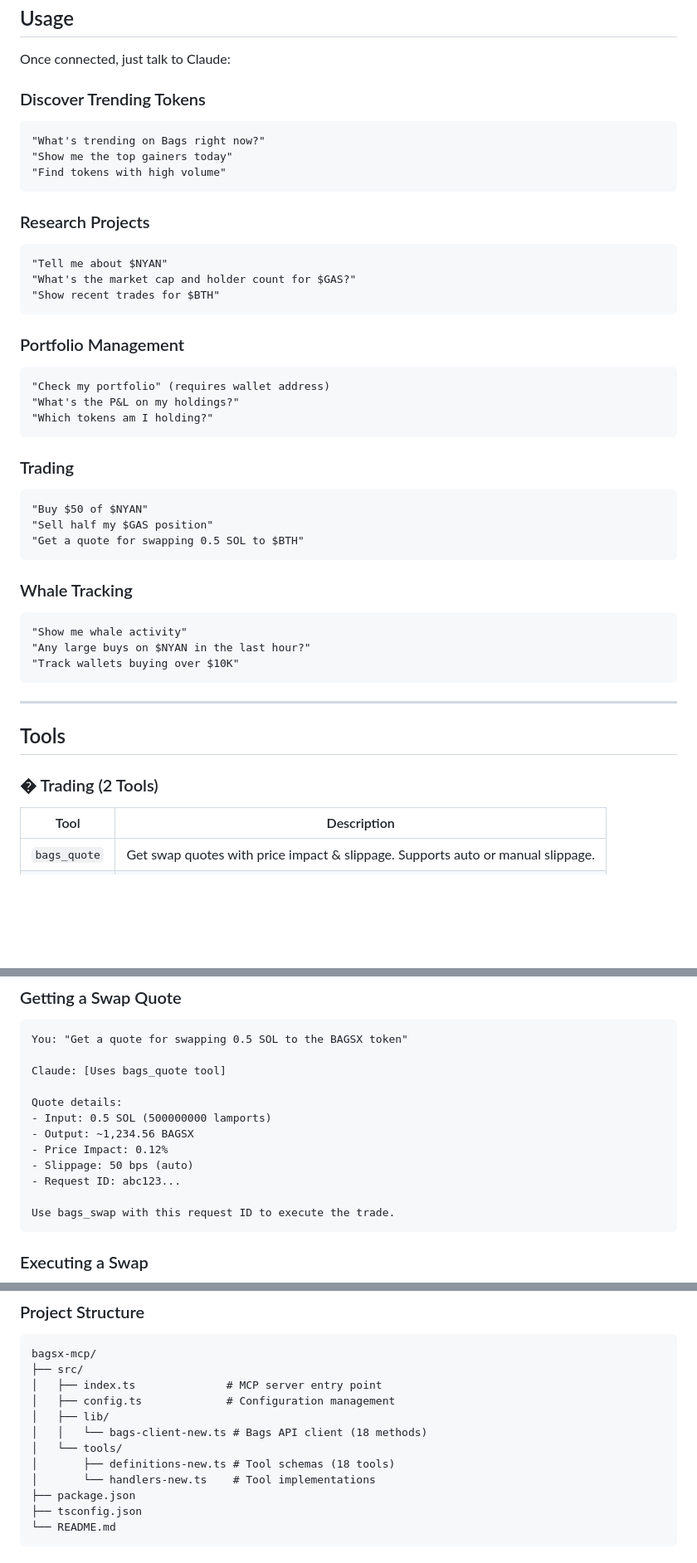
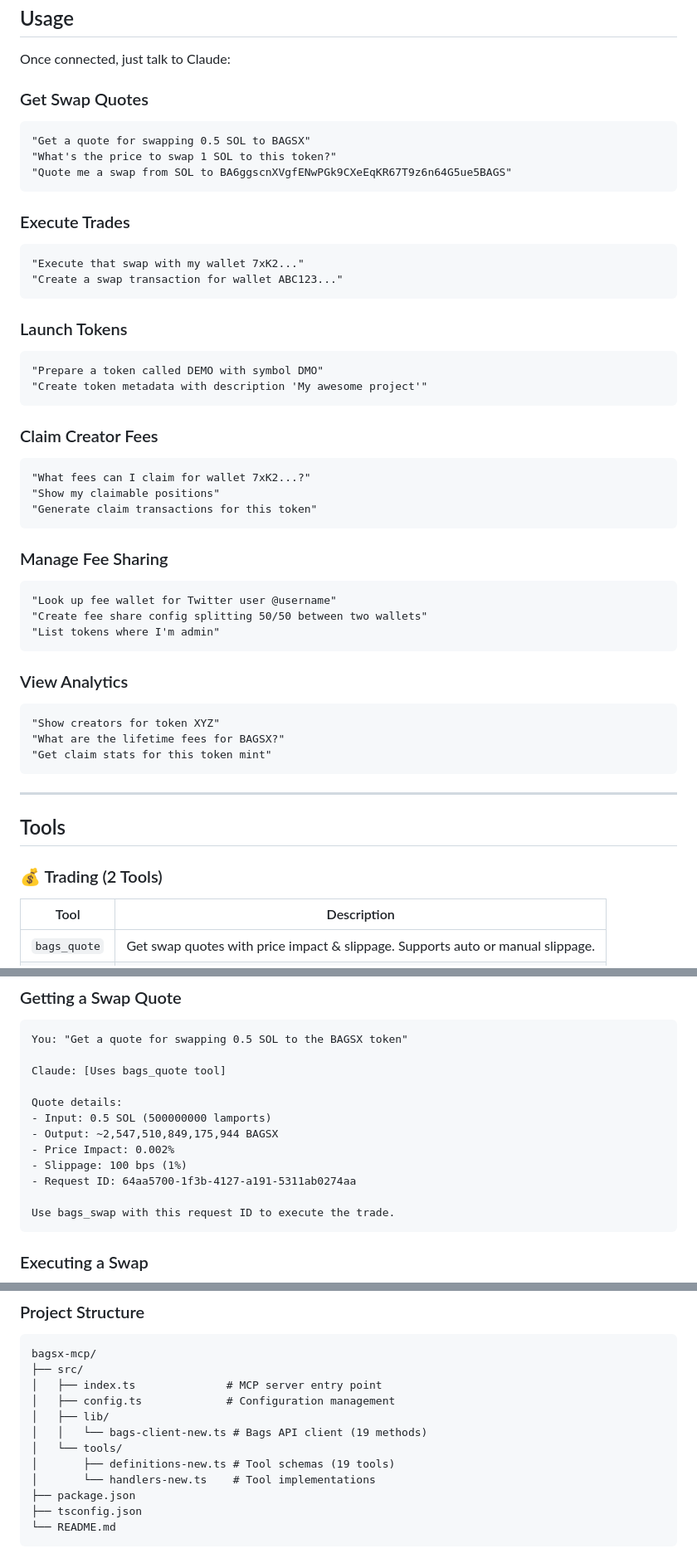
Before and after one commit to Maaz-1997/bagsx-mcp, a Markdown page: README.md, 3 parts joined by grey strips. Shown at 83% size. Rendered like a GitHub page; blank space fills up the shorter version.

Commit message:
docs: Clean README with accurate tool descriptions
- Fixed usage examples to match real 19 tools
- Removed fake features (trending, portfolio, whale tracking)
- Updated tool count to 19
- Fixed broken emoji in Trading section
- Added real API response examples from testing

````diff
--- a/README.md
+++ b/README.md
@@ -128,46 +128,51 @@ Restart Claude Desktop. You'll see "bagsx" in the MCP servers list.
 
 Once connected, just talk to Claude:
 
-### Discover Trending Tokens
+### Get Swap Quotes
 ```
-"What's trending on Bags right now?"
-"Show me the top gainers today"
-"Find tokens with high volume"
+"Get a quote for swapping 0.5 SOL to BAGSX"
+"What's the price to swap 1 SOL to this token?"
+"Quote me a swap from SOL to BA6ggscnXVgfENwPGk9CXeEqKR67T9z6n64G5ue5BAGS"
 ```
 
-### Research Projects
+### Execute Trades
 ```
-"Tell me about $NYAN"
-"What's the market cap and holder count for $GAS?"
-"Show recent trades for $BTH"
+"Execute that swap with my wallet 7xK2..."
+"Create a swap transaction for wallet ABC123..."
 ```
 
-### Portfolio Management
+### Launch Tokens
 ```
-"Check my portfolio" (requires wallet address)
-"What's the P&L on my holdings?"
-"Which tokens am I holding?"
+"Prepare a token called DEMO with symbol DMO"
+"Create token metadata with description 'My awesome project'"
 ```
 
-### Trading
+### Claim Creator Fees
 ```
-"Buy $50 of $NYAN"
-"Sell half my $GAS position"
-"Get a quote for swapping 0.5 SOL to $BTH"
+"What fees can I claim for wallet 7xK2...?"
+"Show my claimable positions"
+"Generate claim transactions for this token"
 ```
 
-### Whale Tracking
+### Manage Fee Sharing
 ```
-"Show me whale activity"
-"Any large buys on $NYAN in the last hour?"
-"Track wallets buying over $10K"
+"Look up fee wallet for Twitter user @username"
+"Create fee share config splitting 50/50 between two wallets"
+"List tokens where I'm admin"
+```
+
+### View Analytics
+```
+"Show creators for token XYZ"
+"What are the lifetime fees for BAGSX?"
+"Get claim stats for this token mint"
 ```
 
 ---
 
 ## Tools
 
-### � Trading (2 Tools)
+### 💰 Trading (2 Tools)
 
 | Tool | Description |
 |------|-------------|
@@ -233,10 +238,10 @@ Claude: [Uses bags_quote tool]
 
 Quote details:
 - Input: 0.5 SOL (500000000 lamports)
-- Output: ~1,234.56 BAGSX
-- Price Impact: 0.12%
-- Slippage: 50 bps (auto)
-- Request ID: abc123...
+- Output: ~2,547,510,849,175,944 BAGSX
+- Price Impact: 0.002%
+- Slippage: 100 bps (1%)
+- Request ID: 64aa5700-1f3b-4127-a191-5311ab0274aa
 
 Use bags_swap with this request ID to execute the trade.
 ```
@@ -336,9 +341,9 @@ bagsx-mcp/
 │   ├── index.ts              # MCP server entry point
 │   ├── config.ts             # Configuration management
 │   ├── lib/
-│   │   └── bags-client-new.ts # Bags API client (18 methods)
+│   │   └── bags-client-new.ts # Bags API client (19 methods)
 │   └── tools/
-│       ├── definitions-new.ts # Tool schemas (18 tools)
+│       ├── definitions-new.ts # Tool schemas (19 tools)
 │       └── handlers-new.ts    # Tool implementations
 ├── package.json
 ├── tsconfig.json
````
Also changed, not shown: other parts of README.md (+4 -4 lines).
